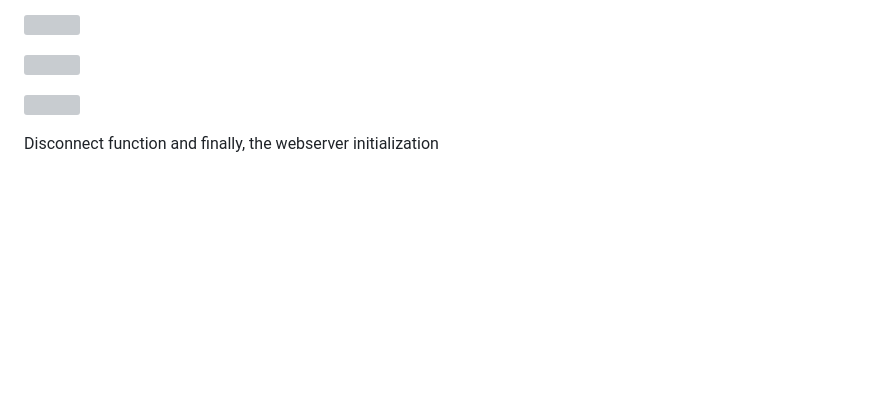
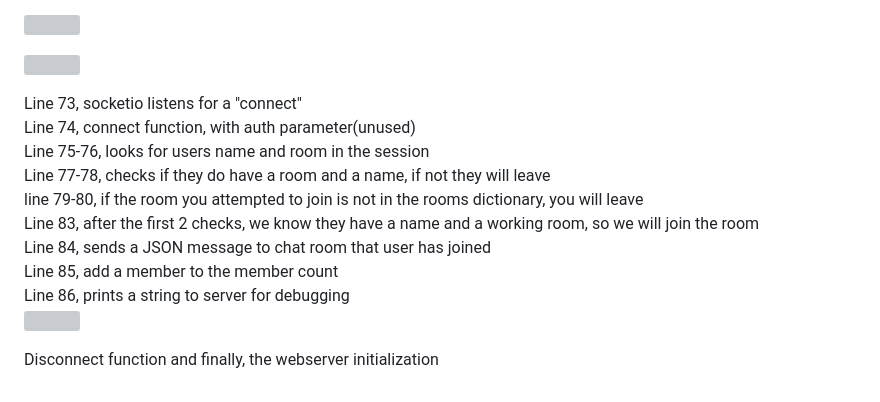
Before and after one commit to evilusean/Pysean, a Markdown page: Python-Live-Chat-App/README.md, the part around one of its changes. GitHub-like rendering; blank space fills up the shorter version; grey boxes are pictures that could not be loaded.

```diff
--- a/Python-Live-Chat-App/README.md
+++ b/Python-Live-Chat-App/README.md
@@ -68,7 +68,15 @@ Line 57, renders room.html with 4 character code as room name,
 <p align="left">
 <img src="https://github.com/evilusean/Pysean/blob/main/Python-Live-Chat-App/static/Images/5Connect.jpg"</left>
 </p>
-
+Line 73, socketio listens for a "connect" <br/>
+Line 74, connect function, with auth parameter(unused) <br/>
+Line 75-76, looks for users name and room in the session <br/>
+Line 77-78, checks if they do have a room and a name, if not they will leave <br/>
+line 79-80, if the room you attempted to join is not in the rooms dictionary, you will leave <br/>
+Line 83, after the first 2 checks, we know they have a name and a working room, so we will join the room <br/>
+Line 84, sends a JSON message to chat room that user has joined <br/>
+Line 85, add a member to the member count <br/>
+Line 86, prints a string to server for debugging <br/>
 
 <p align="left">
 <img src="https://github.com/evilusean/Pysean/blob/main/Python-Live-Chat-App/static/Images/6Disconnect.jpg"</left>
```
Also changed, not shown: other parts of Python-Live-Chat-App/README.md (+5 -5 lines).
